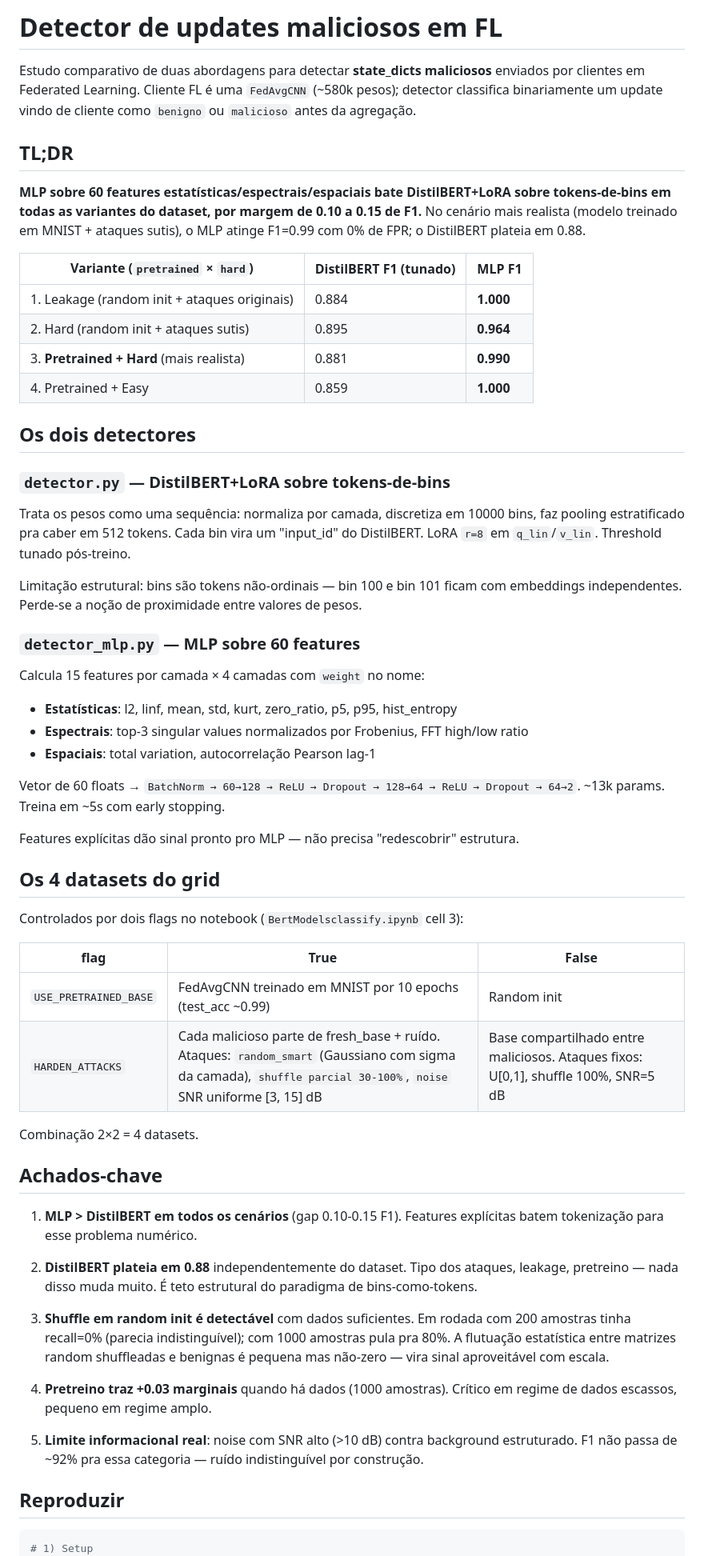
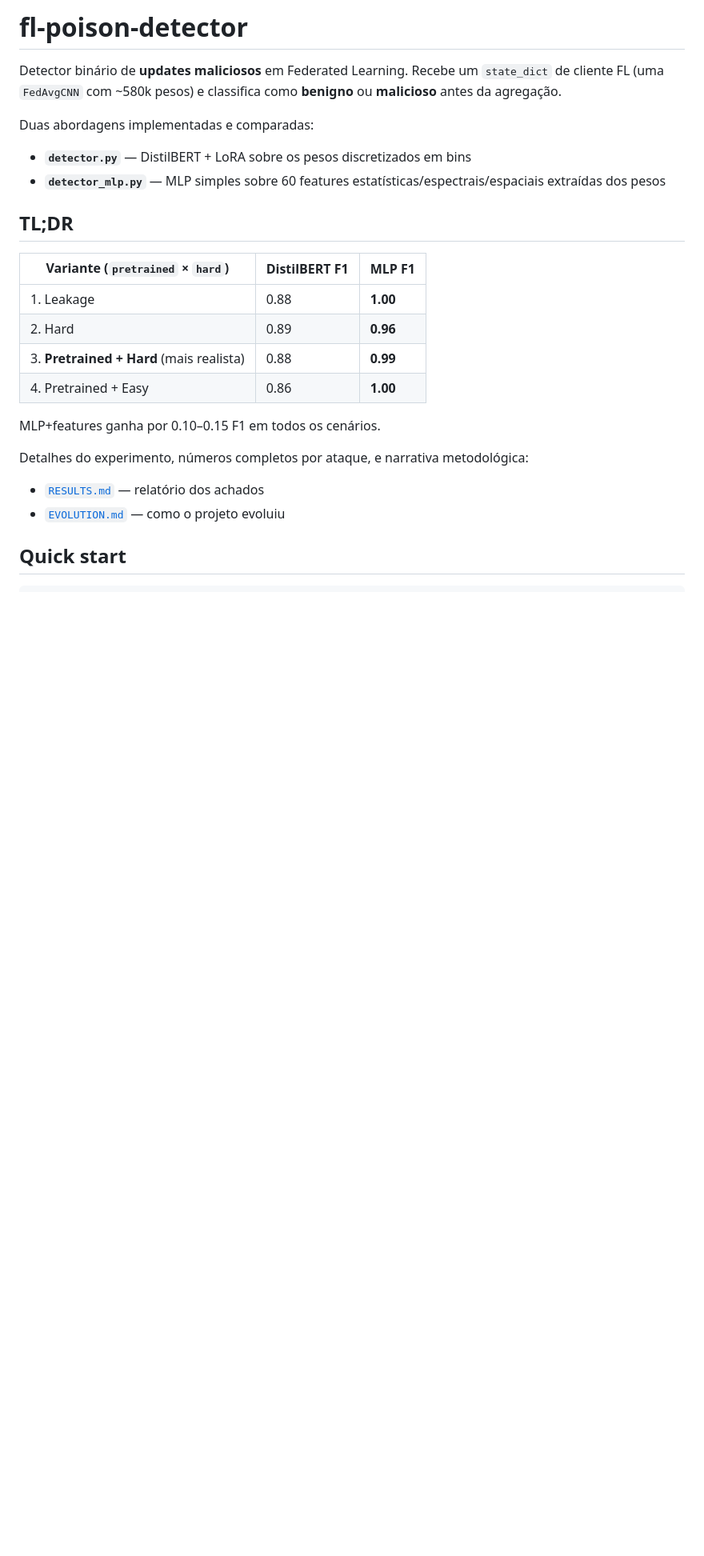
Before and after one commit to 81wallace18/fl-poison-detector, a Markdown page: README.md, the part around one of its changes. Shown at 80% size. Drawn GitHub-style; blank space fills up the shorter version.

````diff
--- a/README.md
+++ b/README.md
@@ -1,61 +1,27 @@
-# Detector de updates maliciosos em FL
+# fl-poison-detector
 
-Estudo comparativo de duas abordagens para detectar **state_dicts maliciosos** enviados por clientes em Federated Learning. Cliente FL é uma `FedAvgCNN` (~580k pesos); detector classifica binariamente um update vindo de cliente como `benigno` ou `malicioso` antes da agregação.
+Detector binário de **updates maliciosos** em Federated Learning. Recebe um `state_dict` de cliente FL (uma `FedAvgCNN` com ~580k pesos) e classifica como **benigno** ou **malicioso** antes da agregação.
+
+Duas abordagens implementadas e comparadas:
+- **`detector.py`** — DistilBERT + LoRA sobre os pesos discretizados em bins
+- **`detector_mlp.py`** — MLP simples sobre 60 features estatísticas/espectrais/espaciais extraídas dos pesos
 
 ## TL;DR
 
-**MLP sobre 60 features estatísticas/espectrais/espaciais bate DistilBERT+LoRA sobre tokens-de-bins em todas as variantes do dataset, por margem de 0.10 a 0.15 de F1.** No cenário mais realista (modelo treinado em MNIST + ataques sutis), o MLP atinge F1=0.99 com 0% de FPR; o DistilBERT plateia em 0.88.
+| Variante (`pretrained` × `hard`) | DistilBERT F1 | MLP F1 |
+|---|---|---|
+| 1. Leakage | 0.88 | **1.00** |
+| 2. Hard | 0.89 | **0.96** |
+| 3. **Pretrained + Hard** (mais realista) | 0.88 | **0.99** |
+| 4. Pretrained + Easy | 0.86 | **1.00** |
 
-| Variante (`pretrained` × `hard`) | DistilBERT F1 (tunado) | MLP F1 |
-|---|---|---|
-| 1. Leakage (random init + ataques originais) | 0.884 | **1.000** |
-| 2. Hard (random init + ataques sutis) | 0.895 | **0.964** |
-| 3. **Pretrained + Hard** (mais realista) | 0.881 | **0.990** |
-| 4. Pretrained + Easy | 0.859 | **1.000** |
+MLP+features ganha por 0.10–0.15 F1 em todos os cenários.
 
-## Os dois detectores
+Detalhes do experimento, números completos por ataque, e narrativa metodológica:
+- [`RESULTS.md`](RESULTS.md) — relatório dos achados
+- [`EVOLUTION.md`](EVOLUTION.md) — como o projeto evoluiu
 
-### `detector.py` — DistilBERT+LoRA sobre tokens-de-bins
-Trata os pesos como uma sequência: normaliza por camada, discretiza em 10000 bins, faz pooling estratificado pra caber em 512 tokens. Cada bin vira um "input_id" do DistilBERT. LoRA `r=8` em `q_lin`/`v_lin`. Threshold tunado pós-treino.
-
-Limitação estrutural: bins são tokens não-ordinais — bin 100 e bin 101 ficam com embeddings independentes. Perde-se a noção de proximidade entre valores de pesos.
-
-### `detector_mlp.py` — MLP sobre 60 features
-Calcula 15 features por camada × 4 camadas com `weight` no nome:
-
-- **Estatísticas**: l2, linf, mean, std, kurt, zero_ratio, p5, p95, hist_entropy
-- **Espectrais**: top-3 singular values normalizados por Frobenius, FFT high/low ratio
-- **Espaciais**: total variation, autocorrelação Pearson lag-1
-
-Vetor de 60 floats → `BatchNorm → 60→128 → ReLU → Dropout → 128→64 → ReLU → Dropout → 64→2`. ~13k params. Treina em ~5s com early stopping.
-
-Features explícitas dão sinal pronto pro MLP — não precisa "redescobrir" estrutura.
-
-## Os 4 datasets do grid
-
-Controlados por dois flags no notebook (`BertModelsclassify.ipynb` cell 3):
-
-| flag | True | False |
-|---|---|---|
-| `USE_PRETRAINED_BASE` | FedAvgCNN treinado em MNIST por 10 epochs (test_acc ~0.99) | Random init |
-| `HARDEN_ATTACKS` | Cada malicioso parte de fresh_base + ruído. Ataques: `random_smart` (Gaussiano com sigma da camada), `shuffle parcial 30-100%`, `noise` SNR uniforme [3, 15] dB | Base compartilhado entre maliciosos. Ataques fixos: U[0,1], shuffle 100%, SNR=5 dB |
-
-Combinação 2×2 = 4 datasets.
-
-## Achados-chave
-
-1. **MLP > DistilBERT em todos os cenários** (gap 0.10-0.15 F1). Features explícitas batem tokenização para esse problema numérico.
-
-2. **DistilBERT plateia em 0.88** independentemente do dataset. Tipo dos ataques, leakage, pretreino — nada disso muda muito. É teto estrutural do paradigma de bins-como-tokens.
-
-3. **Shuffle em random init é detectável** com dados suficientes. Em rodada com 200 amostras tinha recall=0% (parecia indistinguível); com 1000 amostras pula pra 80%. A flutuação estatística entre matrizes random shuffleadas e benignas é pequena mas não-zero — vira sinal aproveitável com escala.
-
-4. **Pretreino traz +0.03 marginais** quando há dados (1000 amostras). Crítico em regime de dados escassos, pequeno em regime amplo.
-
-5. **Limite informacional real**: noise com SNR alto (>10 dB) contra background estruturado. F1 não passa de ~92% pra essa categoria — ruído indistinguível por construção.
-
-## Reproduzir
+## Quick start
 
 ```bash
-# 1) Setup
 .venv/bin/pip install -r requirements.txt
````
Also changed, not shown: other parts of README.md (+113 -29 lines), EVOLUTION.md (added, +135 -0 lines), RESULTS.md (added, +101 -0 lines).
